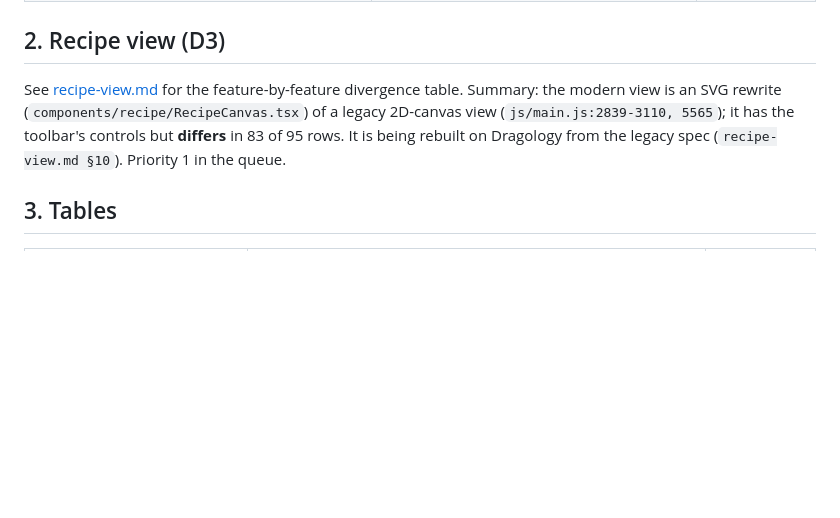
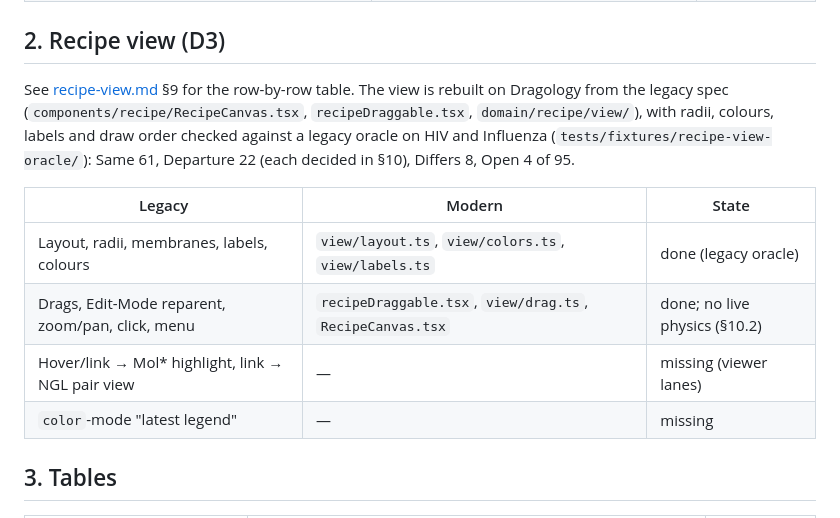
Before and after one commit to corredD/mesoscope, a Markdown page: web/_spec/parity.md, the part around the change. Rendered like a GitHub page; blank space fills up the shorter version.

```diff
--- a/web/_spec/parity.md
+++ b/web/_spec/parity.md
@@ -26,10 +26,17 @@ means built and tested, not yet proven against a legacy oracle unless the row sa
 
 ## 2. Recipe view (D3)
 
-See [recipe-view.md](recipe-view.md) for the feature-by-feature divergence table. Summary: the modern view is an SVG
-rewrite (`components/recipe/RecipeCanvas.tsx`) of a legacy 2D-canvas view (`js/main.js:2839-3110, 5565`); it has the
-toolbar's controls but **differs** in 83 of 95 rows. It is being rebuilt on Dragology from the legacy spec
-(`recipe-view.md §10`). Priority 1 in the queue.
+See [recipe-view.md](recipe-view.md) §9 for the row-by-row table. The view is rebuilt on Dragology from the legacy
+spec (`components/recipe/RecipeCanvas.tsx`, `recipeDraggable.tsx`, `domain/recipe/view/`), with radii, colours,
+labels and draw order checked against a legacy oracle on HIV and Influenza (`tests/fixtures/recipe-view-oracle/`):
+Same 61, Departure 22 (each decided in §10), Differs 8, Open 4 of 95.
+
+| Legacy                                              | Modern                                                       | State                      |
+| --------------------------------------------------- | ------------------------------------------------------------ | -------------------------- |
+| Layout, radii, membranes, labels, colours           | `view/layout.ts`, `view/colors.ts`, `view/labels.ts`         | done (legacy oracle)       |
+| Drags, Edit-Mode reparent, zoom/pan, click, menu    | `recipeDraggable.tsx`, `view/drag.ts`, `RecipeCanvas.tsx`    | done; no live physics (§10.2) |
+| Hover/link → Mol* highlight, link → NGL pair view   | —                                                            | missing (viewer lanes)     |
+| `color`-mode "latest legend"                        | —                                                            | missing                    |
 
 ## 3. Tables
 
```
Also changed, not shown: web/_spec/recipe-view.md (+99 -99 lines).
